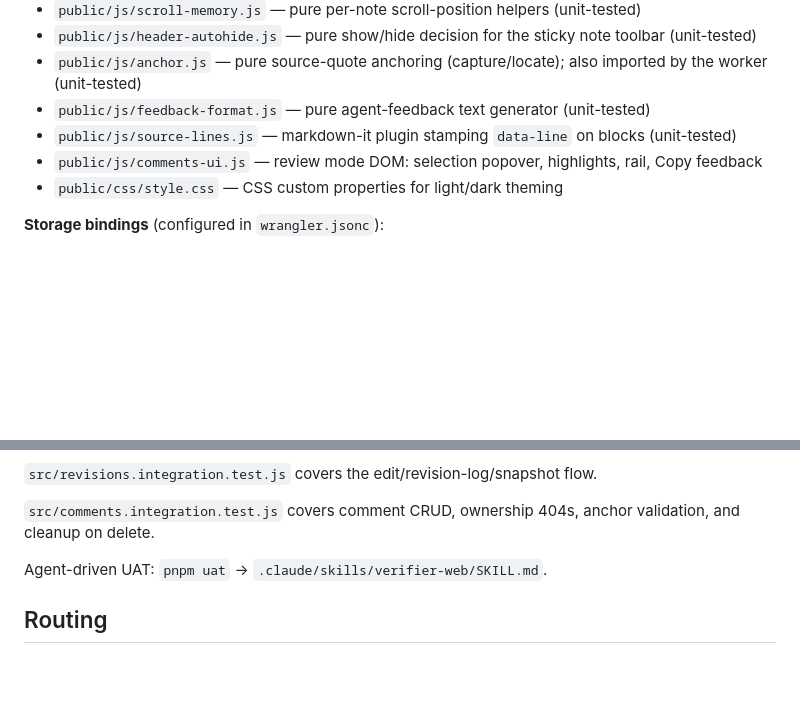
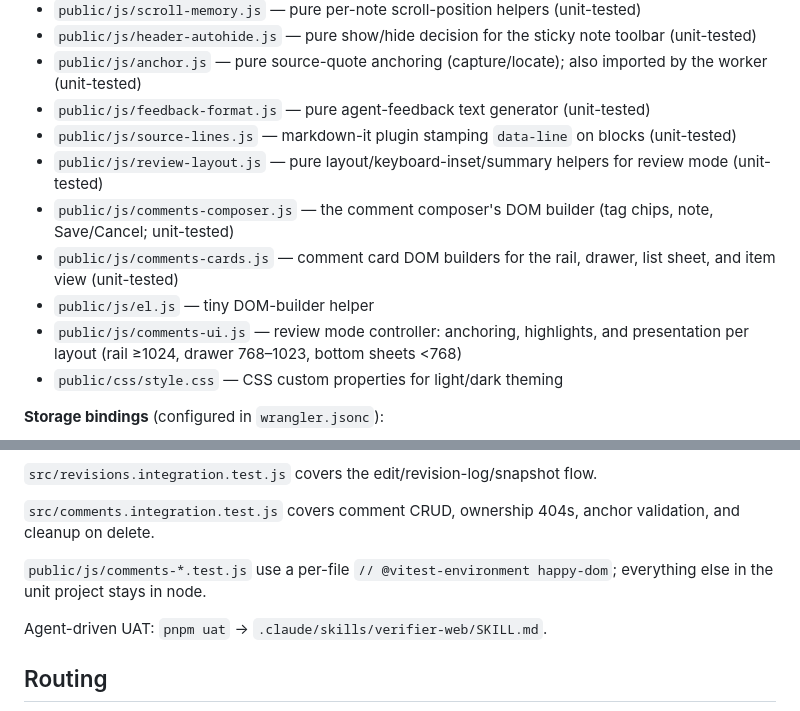
Before and after one commit to createdbynoah/md-file-viewer, a Markdown page: CLAUDE.md, 2 parts joined by grey strips. Drawn GitHub-style; blank space fills up the shorter version.

Commit message:
docs(comments): review mode layouts and touch input
Co-Authored-By: Claude Fable 5.1 <noreply@anthropic.com>

```diff
--- a/CLAUDE.md
+++ b/CLAUDE.md
@@ -35,7 +35,11 @@ Pre-commit hook (husky + lint-staged) runs eslint --fix + prettier on staged fil
 - `public/js/anchor.js` — pure source-quote anchoring (capture/locate); also imported by the worker (unit-tested)
 - `public/js/feedback-format.js` — pure agent-feedback text generator (unit-tested)
 - `public/js/source-lines.js` — markdown-it plugin stamping `data-line` on blocks (unit-tested)
-- `public/js/comments-ui.js` — review mode DOM: selection popover, highlights, rail, Copy feedback
+- `public/js/review-layout.js` — pure layout/keyboard-inset/summary helpers for review mode (unit-tested)
+- `public/js/comments-composer.js` — the comment composer's DOM builder (tag chips, note, Save/Cancel; unit-tested)
+- `public/js/comments-cards.js` — comment card DOM builders for the rail, drawer, list sheet, and item view (unit-tested)
+- `public/js/el.js` — tiny DOM-builder helper
+- `public/js/comments-ui.js` — review mode controller: anchoring, highlights, and presentation per layout (rail ≥1024, drawer 768–1023, bottom sheets <768)
 - `public/css/style.css` — CSS custom properties for light/dark theming
 
 **Storage bindings** (configured in `wrangler.jsonc`):
@@ -88,6 +92,8 @@ GitHub Actions (`.github/workflows/ci.yml`): `ci` job (lint, format:check, typec
 
 `src/comments.integration.test.js` covers comment CRUD, ownership 404s, anchor validation, and cleanup on delete.
 
+`public/js/comments-*.test.js` use a per-file `// @vitest-environment happy-dom`; everything else in the unit project stays in node.
+
 Agent-driven UAT: `pnpm uat` → `.claude/skills/verifier-web/SKILL.md`.
 
 ## Routing
```
Also changed, not shown: other parts of CLAUDE.md (+1 -1 lines), 1 other file.
